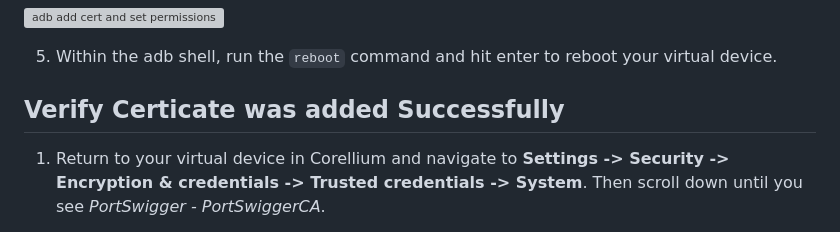
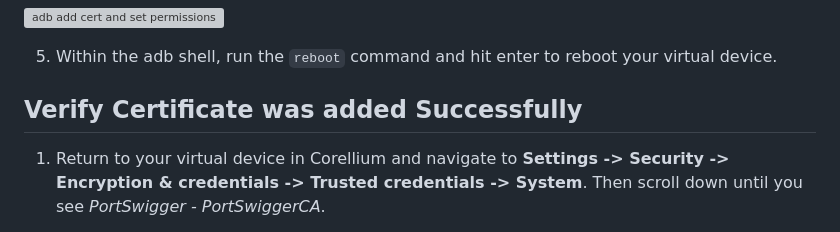
Before and after one commit to deruke/AndroidLabs, a Markdown page: Labs/LAB_X_Import-Burp-Certificate-to-System-Trust-Store/burp-proxy-system-cert-trust.md, the part around the change. GitHub-like rendering; grey boxes are pictures that could not be loaded.

Commit message:
fixed typo

```diff
--- a/Labs/LAB_X_Import-Burp-Certificate-to-System-Trust-Store/burp-proxy-system-cert-trust.md
+++ b/Labs/LAB_X_Import-Burp-Certificate-to-System-Trust-Store/burp-proxy-system-cert-trust.md
@@ -72,7 +72,7 @@ If you are using a different mobile device solution for testing, Android devivce
 
 5. Within the adb shell, run the `reboot` command and hit enter to reboot your virtual device.
 
-## Verify Certicate was added Successfully
+## Verify Certificate was added Successfully
 
 1. Return to your virtual device in Corellium and navigate to **Settings -> Security -> Encryption & credentials -> Trusted credentials -> System**. Then scroll down until you see *PortSwigger - PortSwiggerCA*.
 
```
